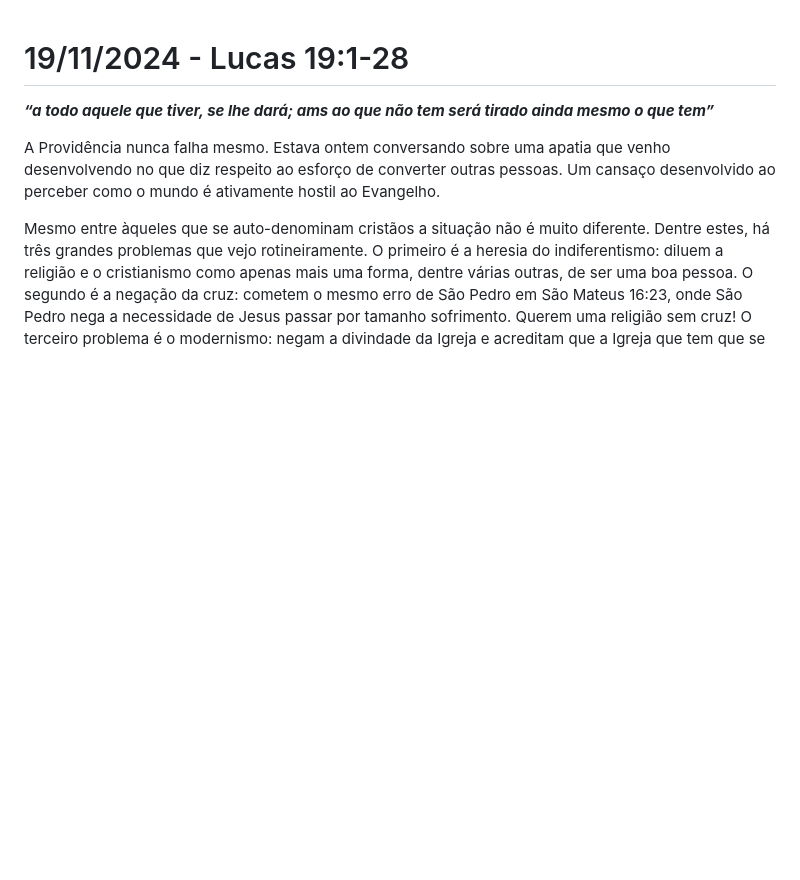
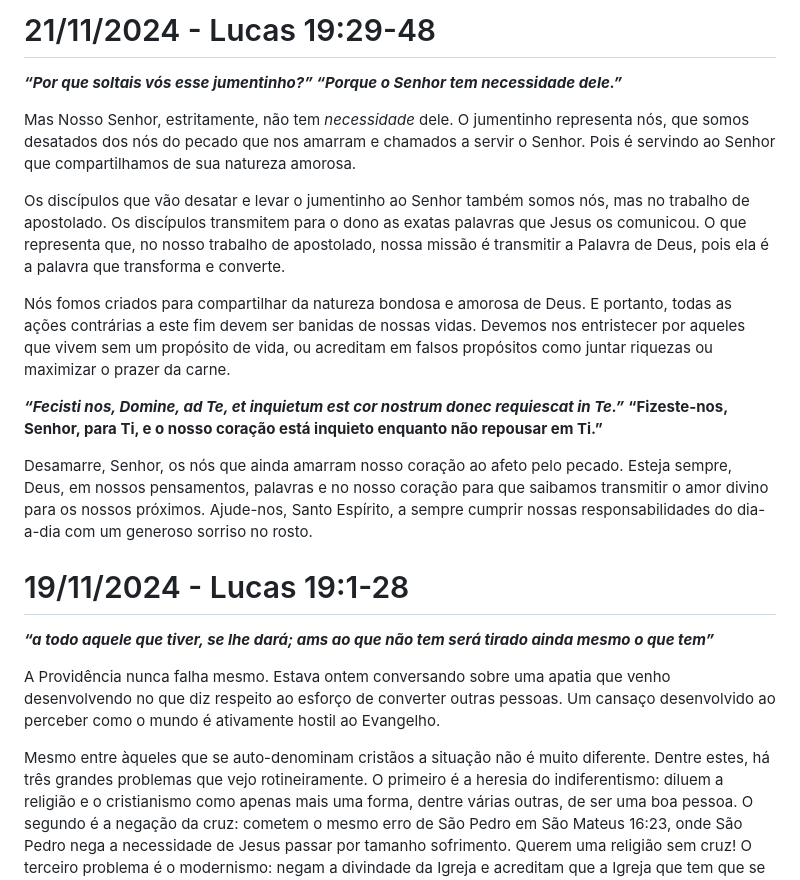
Before and after one commit to gustavo-depaula/gustavo-depaula.github.io, a Markdown page: content/catholicism/Diário de Lectio Divina.md, the part around the change. GitHub-like rendering; blank space fills up the shorter version.

Commit message:
lectio 21/11

```diff
--- a/content/catholicism/Diário de Lectio Divina.md
+++ b/content/catholicism/Diário de Lectio Divina.md
@@ -1,3 +1,15 @@
+# 21/11/2024 - Lucas 19:29-48
+***“Por que soltais vós esse jumentinho?” “Porque o Senhor tem necessidade dele.”***
+
+Mas Nosso Senhor, estritamente, não tem *necessidade* dele. O jumentinho representa nós, que somos desatados dos nós do pecado que nos amarram e chamados a servir o Senhor. Pois é servindo ao Senhor que compartilhamos de sua natureza amorosa.
+
+Os discípulos que vão desatar e levar o jumentinho ao Senhor também somos nós, mas no trabalho de apostolado. Os discípulos transmitem para o dono as exatas palavras que Jesus os comunicou. O que representa que, no nosso trabalho de apostolado, nossa missão é transmitir a Palavra de Deus, pois ela é a palavra que transforma e converte.
+
+Nós fomos criados para compartilhar da natureza bondosa e amorosa de Deus. E portanto, todas as ações contrárias a este fim devem ser banidas de nossas vidas. Devemos nos entristecer por aqueles que vivem sem um propósito de vida, ou acreditam em falsos propósitos como juntar riquezas ou maximizar o prazer da carne.
+
+***“Fecisti nos, Domine, ad Te, et inquietum est cor nostrum donec requiescat in Te.”*** **“Fizeste-nos, Senhor, para Ti, e o nosso coração está inquieto enquanto não repousar em Ti.”**
+
+Desamarre, Senhor, os nós que ainda amarram nosso coração ao afeto pelo pecado. Esteja sempre, Deus, em nossos pensamentos, palavras e no nosso coração para que saibamos transmitir o amor divino para os nossos próximos. Ajude-nos, Santo Espírito, a sempre cumprir nossas responsabilidades do dia-a-dia com um generoso sorriso no rosto.
 # 19/11/2024 - Lucas 19:1-28
 ***“a todo aquele que tiver, se lhe dará; ams ao que não tem será tirado ainda mesmo o que tem”***
 
```
